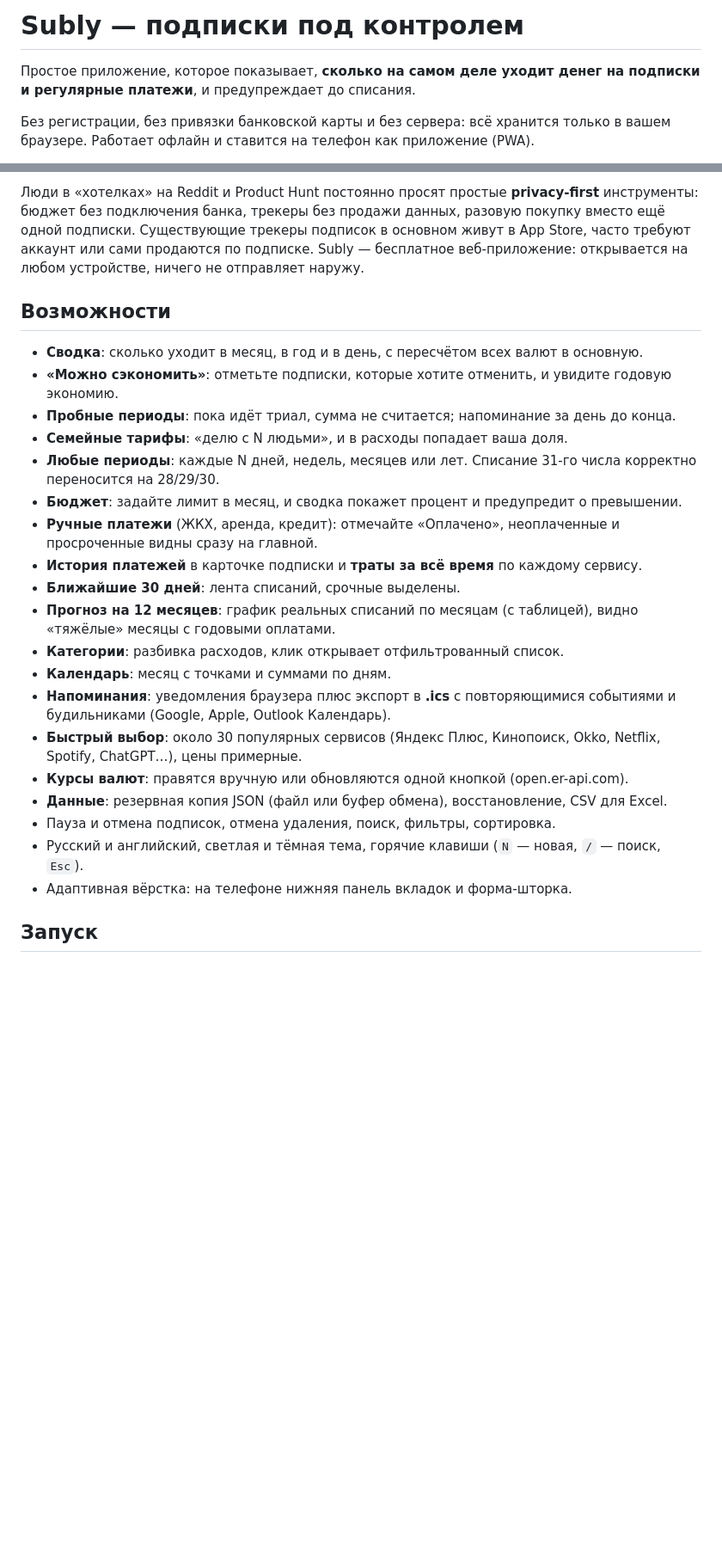
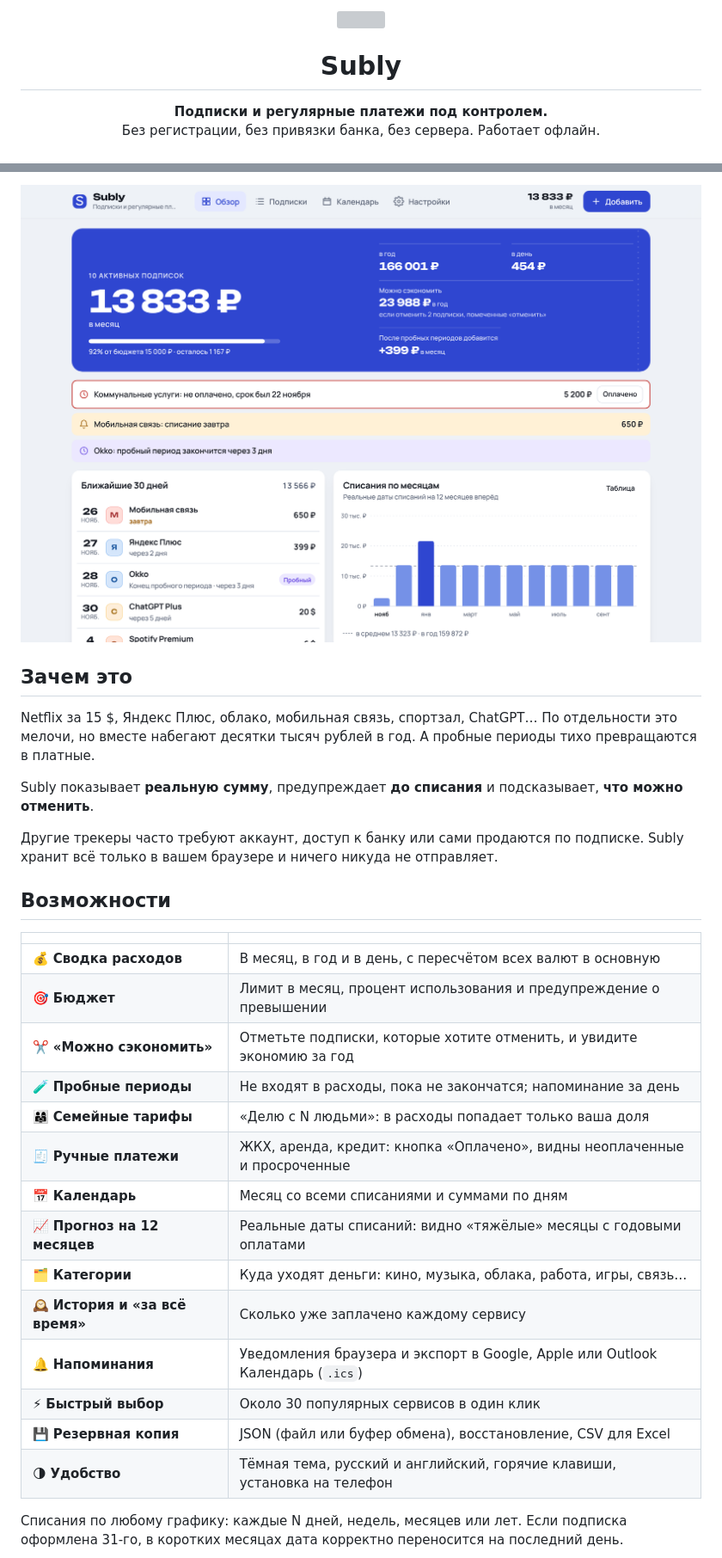
Before and after one commit to howknowme/Spisano, a Markdown page: README.md, 2 parts joined by grey strips. Shown at 86% size. Rendered like a GitHub page; pictures changed too: docs/overview.png (added); blank space fills up the shorter version; grey boxes are pictures that could not be loaded.

```diff
--- a/README.md
+++ b/README.md
@@ -1,6 +1,11 @@
-# Subly — подписки под контролем
+<p align="center">
+  <img src="icon.svg" width="88" height="88" alt="">
+</p>
 
-Простое приложение, которое показывает, **сколько на самом деле уходит денег на подписки и регулярные платежи**, и предупреждает до списания.
+<h1 align="center">Subly</h1>
 
-Без регистрации, без привязки банковской карты и без сервера: всё хранится только в вашем браузере. Работает офлайн и ставится на телефон как приложение (PWA).
+<p align="center">
+  <b>Подписки и регулярные платежи под контролем.</b><br>
+  Без регистрации, без привязки банка, без сервера. Работает офлайн.
+</p>
 
@@ -8,27 +15,34 @@
 
-Люди в «хотелках» на Reddit и Product Hunt постоянно просят простые **privacy-first** инструменты: бюджет без подключения банка, трекеры без продажи данных, разовую покупку вместо ещё одной подписки. Существующие трекеры подписок в основном живут в App Store, часто требуют аккаунт или сами продаются по подписке. Subly — бесплатное веб-приложение: открывается на любом устройстве, ничего не отправляет наружу.
+<p align="center">
+  <img src="docs/overview.png" alt="Обзор: расходы в месяц, бюджет, напоминания и прогноз" width="820">
+</p>
+
+## Зачем это
+
+Netflix за 15 $, Яндекс Плюс, облако, мобильная связь, спортзал, ChatGPT… По отдельности это мелочи, но вместе набегают десятки тысяч рублей в год. А пробные периоды тихо превращаются в платные.
+
+Subly показывает **реальную сумму**, предупреждает **до списания** и подсказывает, **что можно отменить**.
+
+Другие трекеры часто требуют аккаунт, доступ к банку или сами продаются по подписке. Subly хранит всё только в вашем браузере и ничего никуда не отправляет.
 
 ## Возможности
 
-- **Сводка**: сколько уходит в месяц, в год и в день, с пересчётом всех валют в основную.
-- **«Можно сэкономить»**: отметьте подписки, которые хотите отменить, и увидите годовую экономию.
-- **Пробные периоды**: пока идёт триал, сумма не считается; напоминание за день до конца.
-- **Семейные тарифы**: «делю с N людьми», и в расходы попадает ваша доля.
-- **Любые периоды**: каждые N дней, недель, месяцев или лет. Списание 31-го числа корректно переносится на 28/29/30.
-- **Бюджет**: задайте лимит в месяц, и сводка покажет процент и предупредит о превышении.
-- **Ручные платежи** (ЖКХ, аренда, кредит): отмечайте «Оплачено», неоплаченные и просроченные видны сразу на главной.
-- **История платежей** в карточке подписки и **траты за всё время** по каждому сервису.
-- **Ближайшие 30 дней**: лента списаний, срочные выделены.
-- **Прогноз на 12 месяцев**: график реальных списаний по месяцам (с таблицей), видно «тяжёлые» месяцы с годовыми оплатами.
-- **Категории**: разбивка расходов, клик открывает отфильтрованный список.
-- **Календарь**: месяц с точками и суммами по дням.
-- **Напоминания**: уведомления браузера плюс экспорт в **.ics** с повторяющимися событиями и будильниками (Google, Apple, Outlook Календарь).
-- **Быстрый выбор**: около 30 популярных сервисов (Яндекс Плюс, Кинопоиск, Okko, Netflix, Spotify, ChatGPT…), цены примерные.
-- **Курсы валют**: правятся вручную или обновляются одной кнопкой (open.er-api.com).
-- **Данные**: резервная копия JSON (файл или буфер обмена), восстановление, CSV для Excel.
-- Пауза и отмена подписок, отмена удаления, поиск, фильтры, сортировка.
-- Русский и английский, светлая и тёмная тема, горячие клавиши (`N` — новая, `/` — поиск, `Esc`).
-- Адаптивная вёрстка: на телефоне нижняя панель вкладок и форма-шторка.
+| | |
+|---|---|
+| 💰 **Сводка расходов** | В месяц, в год и в день, с пересчётом всех валют в основную |
+| 🎯 **Бюджет** | Лимит в месяц, процент использования и предупреждение о превышении |
+| ✂️ **«Можно сэкономить»** | Отметьте подписки, которые хотите отменить, и увидите экономию за год |
+| 🧪 **Пробные периоды** | Не входят в расходы, пока не закончатся; напоминание за день |
+| 👨‍👩‍👧 **Семейные тарифы** | «Делю с N людьми»: в расходы попадает только ваша доля |
+| 🧾 **Ручные платежи** | ЖКХ, аренда, кредит: кнопка «Оплачено», видны неоплаченные и просроченные |
+| 📅 **Календарь** | Месяц со всеми списаниями и суммами по дням |
+| 📈 **Прогноз на 12 месяцев** | Реальные даты списаний: видно «тяжёлые» месяцы с годовыми оплатами |
+| 🗂 **Категории** | Куда уходят деньги: кино, музыка, облака, работа, игры, связь… |
+| 🕰 **История и «за всё время»** | Сколько уже заплачено каждому сервису |
+| 🔔 **Напоминания** | Уведомления браузера и экспорт в Google, Apple или Outlook Календарь (`.ics`) |
+| ⚡ **Быстрый выбор** | Около 30 популярных сервисов в один клик |
+| 💾 **Резервная копия** | JSON (файл или буфер обмена), восстановление, CSV для Excel |
+| 🌗 **Удобство** | Тёмная тема, русский и английский, горячие клавиши, установка на телефон |
 
-## Запуск
+Списания по любому графику: каждые N дней, недель, месяцев или лет. Если подписка оформлена 31-го, в коротких месяцах дата корректно переносится на последний день.
 
```
Also changed, not shown: other parts of README.md (+52 -26 lines), docs/calendar.png (added), docs/phone-form.png (added), docs/phone-list.png (added), docs/phone-overview.png (added), 4 other files.
